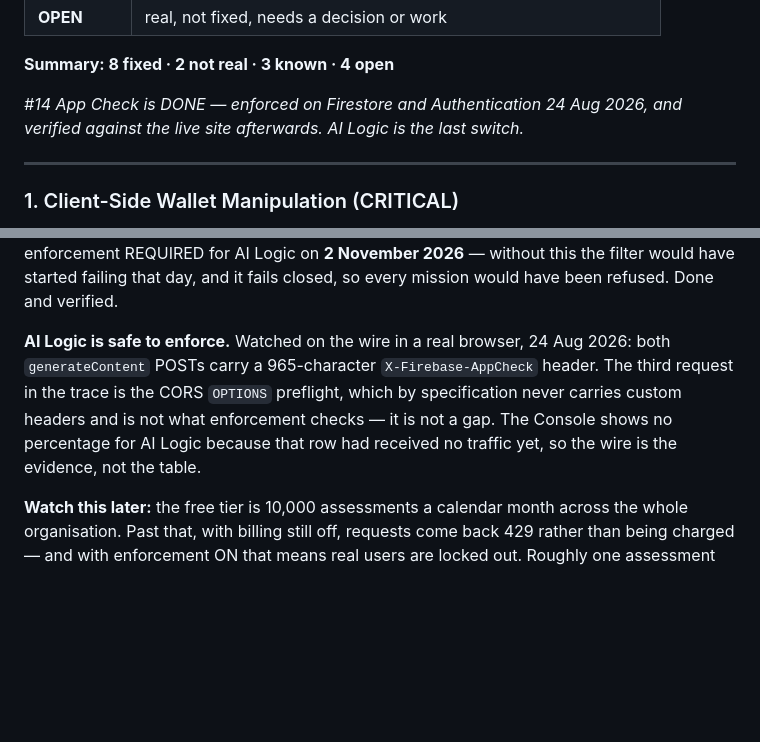
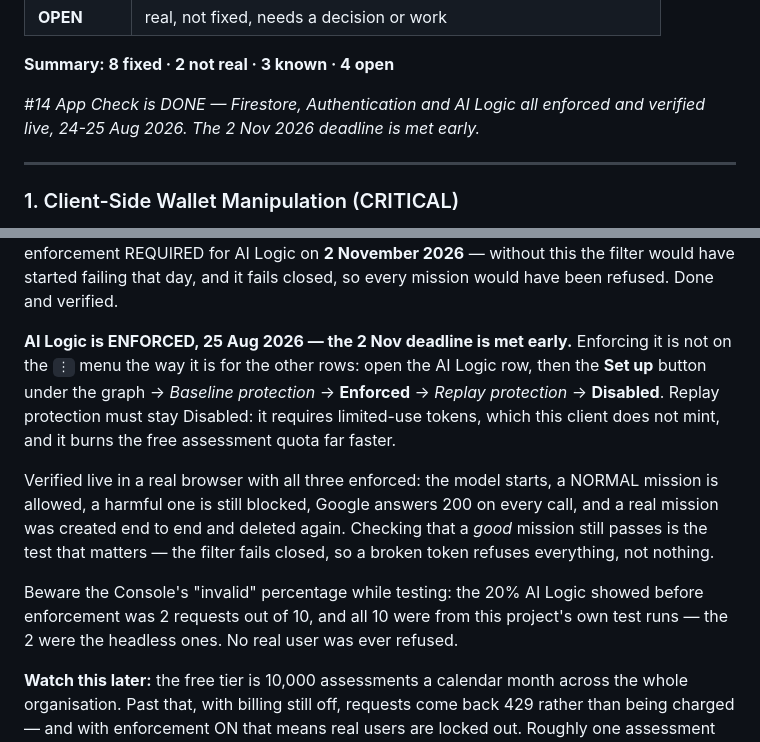
Before and after one commit to Lovepreetbabuji/misnivo, a Markdown page: ai/bugs_found.md, 2 parts joined by grey strips. GitHub-like rendering; blank space fills up the shorter version.

```diff
--- a/ai/bugs_found.md
+++ b/ai/bugs_found.md
@@ -15,8 +15,8 @@ Status meanings:
 
 **Summary: 8 fixed · 2 not real · 3 known · 4 open**
 
-*#14 App Check is DONE — enforced on Firestore and Authentication 24 Aug 2026,
-and verified against the live site afterwards. AI Logic is the last switch.*
+*#14 App Check is DONE — Firestore, Authentication and AI Logic all enforced
+and verified live, 24-25 Aug 2026. The 2 Nov 2026 deadline is met early.*
 
 ---
 
@@ -180,12 +180,22 @@ Firebase makes App Check enforcement REQUIRED for AI Logic on **2 November
 2026** — without this the filter would have started failing that day, and it
 fails closed, so every mission would have been refused. Done and verified.
 
-**AI Logic is safe to enforce.** Watched on the wire in a real browser, 24 Aug
-2026: both `generateContent` POSTs carry a 965-character `X-Firebase-AppCheck`
-header. The third request in the trace is the CORS `OPTIONS` preflight, which by
-specification never carries custom headers and is not what enforcement checks —
-it is not a gap. The Console shows no percentage for AI Logic because that row
-had received no traffic yet, so the wire is the evidence, not the table.
+**AI Logic is ENFORCED, 25 Aug 2026 — the 2 Nov deadline is met early.**
+Enforcing it is not on the `⋮` menu the way it is for the other rows: open the
+AI Logic row, then the **Set up** button under the graph → *Baseline protection*
+→ **Enforced** → *Replay protection* → **Disabled**. Replay protection must stay
+Disabled: it requires limited-use tokens, which this client does not mint, and
+it burns the free assessment quota far faster.
+
+Verified live in a real browser with all three enforced: the model starts, a
+NORMAL mission is allowed, a harmful one is still blocked, Google answers 200 on
+every call, and a real mission was created end to end and deleted again.
+Checking that a *good* mission still passes is the test that matters — the
+filter fails closed, so a broken token refuses everything, not nothing.
+
+Beware the Console's "invalid" percentage while testing: the 20% AI Logic showed
+before enforcement was 2 requests out of 10, and all 10 were from this project's
+own test runs — the 2 were the headless ones. No real user was ever refused.
 
 **Watch this later:** the free tier is 10,000 assessments a calendar month
 across the whole organisation. Past that, with billing still off, requests come
```
Also changed, not shown: ai/HANDOFF.md (+24 -17 lines).
